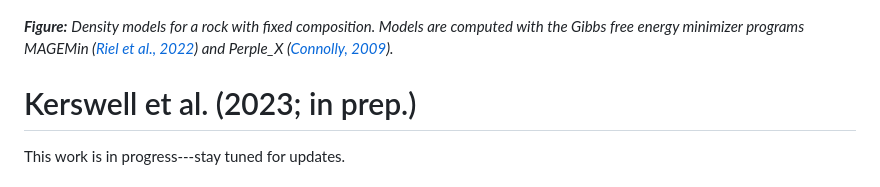
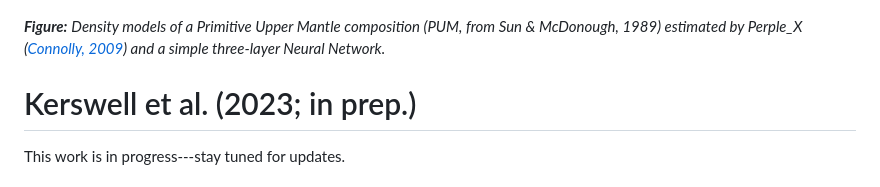
Before and after one commit to buchanankerswell/kerswell_et_al_rocmlm, a Markdown page: README.md, the part around the change. GitHub-like rendering.

Commit message:
04 dec 2023 update; readme edits

```diff
--- a/README.md
+++ b/README.md
@@ -1,6 +1,6 @@
 ![](draft/assets/images/repo-banner.png)
 
-***Figure:*** *Density models for a rock with fixed composition. Models are computed with the Gibbs free energy minimizer programs MAGEMin ([Riel et al., 2022](https://doi.org/10.1029/2022GC010427)) and Perple_X ([Connolly, 2009](https://agupubs.onlinelibrary.wiley.com/doi/abs/10.1029/2009GC002540)).*
+***Figure:*** *Density models of a Primitive Upper Mantle composition (PUM, from Sun & McDonough, 1989) estimated by Perple_X ([Connolly, 2009](https://agupubs.onlinelibrary.wiley.com/doi/abs/10.1029/2009GC002540)) and a simple three-layer Neural Network.*
 
 # Kerswell et al. (2023; in prep.)
 
```
